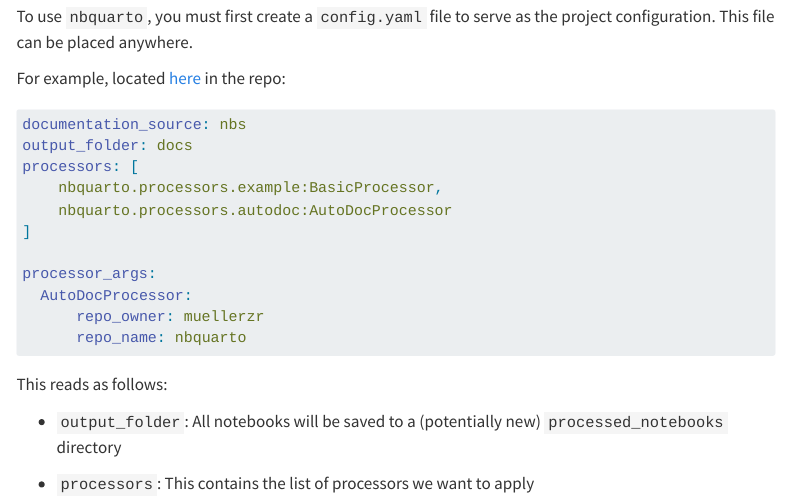
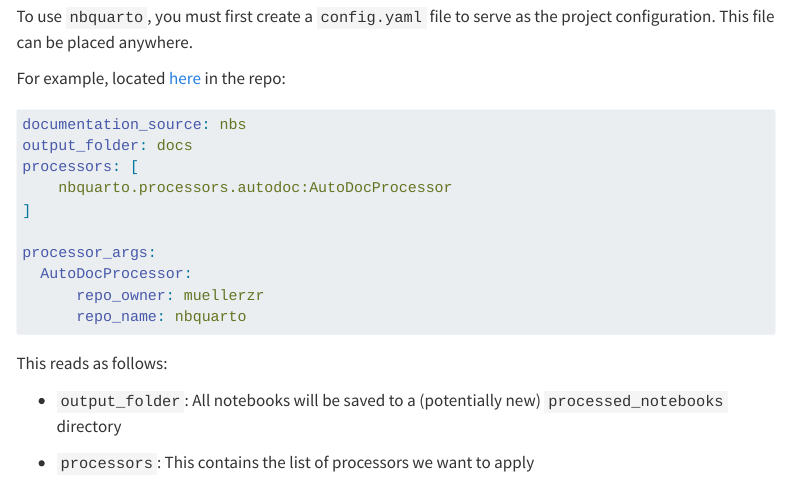
Before and after one commit to muellerzr/nbquarto, a Quarto document (docs/getting_started.qmd): the page in a window 1100 px wide, from 400 px down. Rendered offline with R 4.5, knitr and Pandoc in place of Quarto, with nearby package versions; menus at the side of the page are left out; long lines of code are wrapped.

Commit message:
Fix issues

````diff
--- a/docs/getting_started.qmd
+++ b/docs/getting_started.qmd
@@ -24,13 +24,12 @@ pip install git+https://github.com/muellerzr/nbquarto
 To use `nbquarto`, you must first create a `config.yaml` file to serve as the
 project configuration. This file can be placed anywhere.
 
-For example, located [here](config.yaml) in the repo:
+For example, located [here](https://github.com/muellerzr/nbquarto/blob/main/config.yaml) in the repo:
 
 ```yaml
 documentation_source: nbs
 output_folder: docs
 processors: [
-    nbquarto.processors.example:BasicProcessor,
     nbquarto.processors.autodoc:AutoDocProcessor
 ]
 
````
Also changed, not shown: src/nbquarto/processors/autodoc.py (+1 -1 lines), docs/_quarto.yml.
